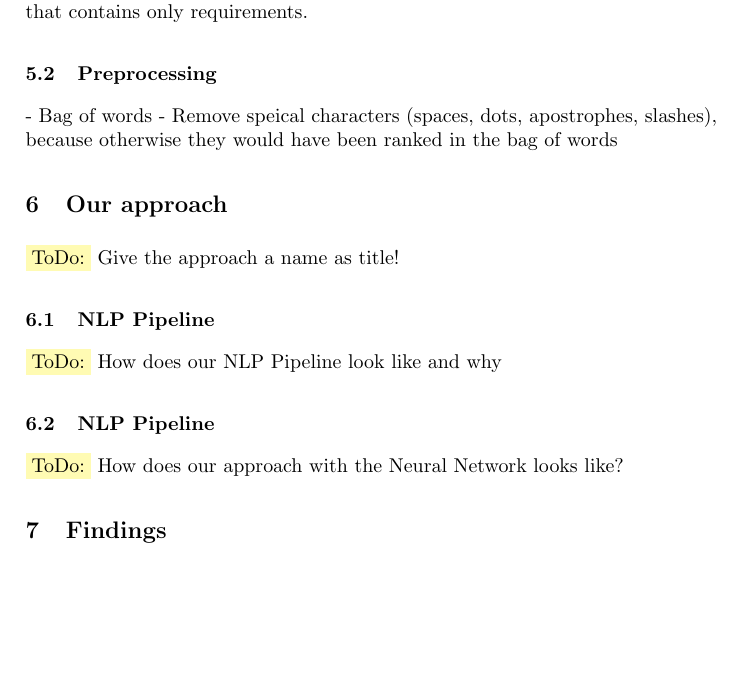
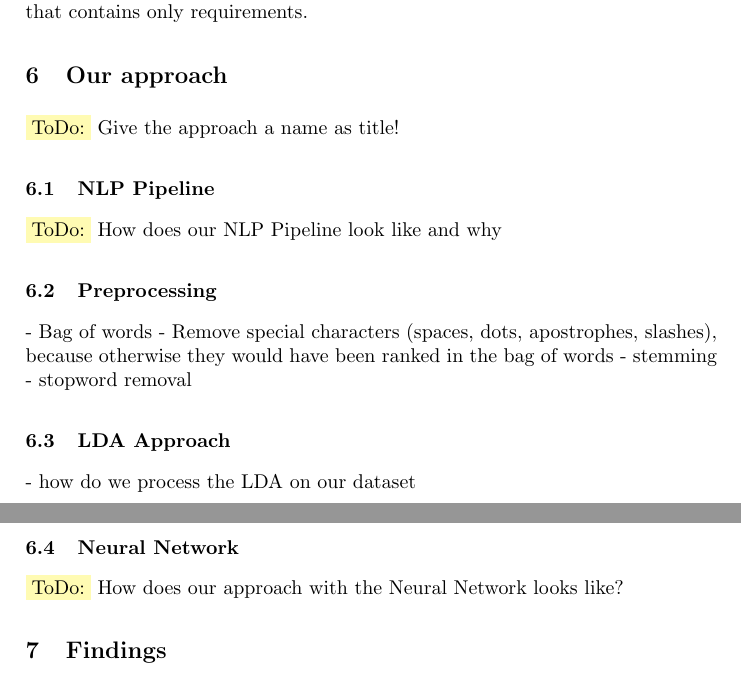
Before and after one commit to firstdayofjune/aire-20, a LaTeX paper (main.tex, which reads content/analysis.tex, content/approach.tex): part of page 4 of 5 before the commit and two parts of pages 4 and 5 of 5 after it, the two joined at a grey line, cut so that both start at the same text, the shorter picture padded with empty space. Compiled offline with pdfLaTeX.

Commit message:
Updated the document

```diff
--- a/content/analysis.tex
+++ b/content/analysis.tex
@@ -22,10 +22,3 @@ Lexical Diversity & 0.011 & 0.054 \\ \hline
 
 
 In \autoref{tbl-dataset-analysis} we can see the number of tokens and lexical words is much bigger in the Brown dataset as the diversity of words is higher in this kind of text. But it's also because the dataset is much bigger than the \crowdre{} dataset. Also obvious is that the sentence length at the requirements is lower as they tend to be formulated short and simple. Additionally the lexical diversity is also less as often the same words are used to write down requirements. And it is also necessary to use unique words for the description of the same feature to avoid ambiguity. To sum up we can say that the results are as expected from a dataset that contains only requirements.
-
-
-\subsection{Preprocessing} % (fold)
-\label{sub:preprocessing}
-- Bag of words
-- Remove speical characters (spaces, dots, apostrophes, slashes), because otherwise they would have been ranked in the bag of words
-% subsection preprocessing (end)
--- a/content/approach.tex
+++ b/content/approach.tex
@@ -1,14 +1,26 @@
 \section{Our approach} % (fold)
-\label{sec:nlp}
+\label{sec:own_approach}
 
 \colorbox{yellow!30}{ToDo:} Give the approach a name as title!
 
 \subsection{NLP Pipeline} % (fold)
-\label{sub:nlp_pipeline}
+\label{sub:own_pipeline}
 
 \colorbox{yellow!30}{ToDo:} How does our NLP Pipeline look like and why
 
-\subsection{NLP Pipeline} % (fold)
-\label{sub:nlp_pipeline}
+\subsection{Preprocessing} % (fold)
+\label{sub:preprocessing}
+- Bag of words
+- Remove special characters (spaces, dots, apostrophes, slashes), because otherwise they would have been ranked in the bag of words
+- stemming
+- stopword removal
+% subsection preprocessing (end)
+
+\subsection{LDA Approach} % (fold)
+\label{sub:own_lda}
+- how do we process the LDA on our dataset
+
+\subsection{Neural Network} % (fold)
+\label{sub:own_neuralnetwork}
 
 \colorbox{yellow!30}{ToDo:} How does our approach with the Neural Network looks like?
```
Also changed, not shown: content/related_works.tex (+3 -0 lines), main.pdf.
